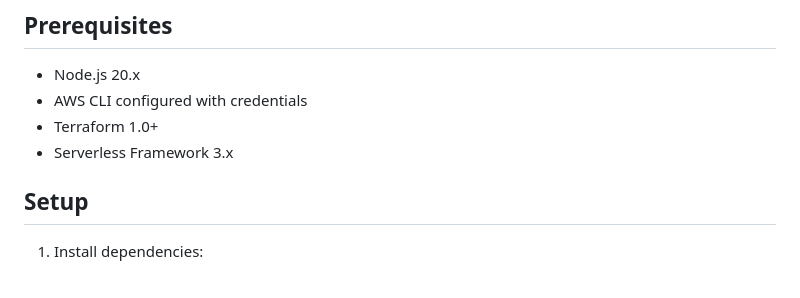
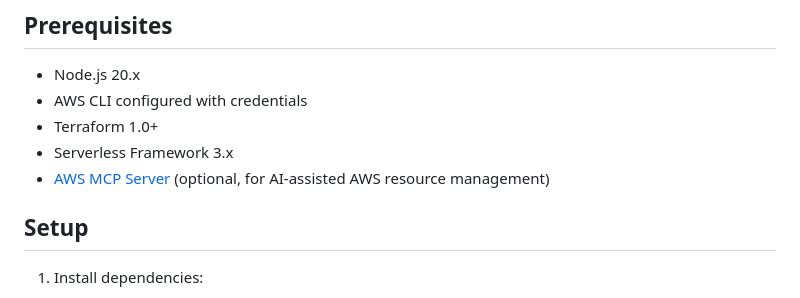
Before and after one commit to esakrissa/user-service, a Markdown page: README.md, the part around the change. Rendered like a GitHub page.

Commit message:
docs: add AWS MCP Server to prerequisites

```diff
--- a/README.md
+++ b/README.md
@@ -38,6 +38,7 @@ user-service/
 - AWS CLI configured with credentials
 - Terraform 1.0+
 - Serverless Framework 3.x
+- [AWS MCP Server](https://github.com/awslabs/mcp) (optional, for AI-assisted AWS resource management)
 
 ## Setup
 
```
